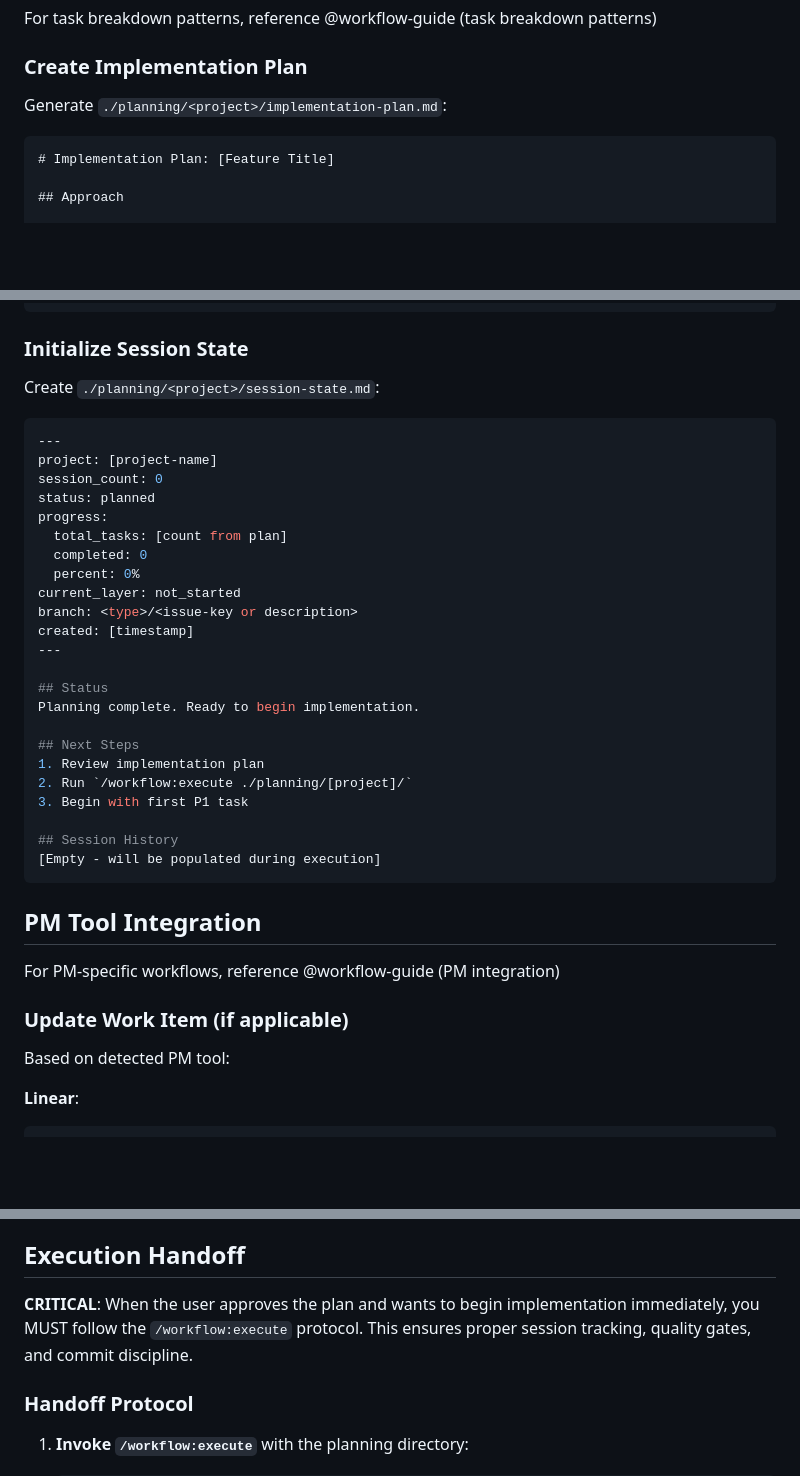
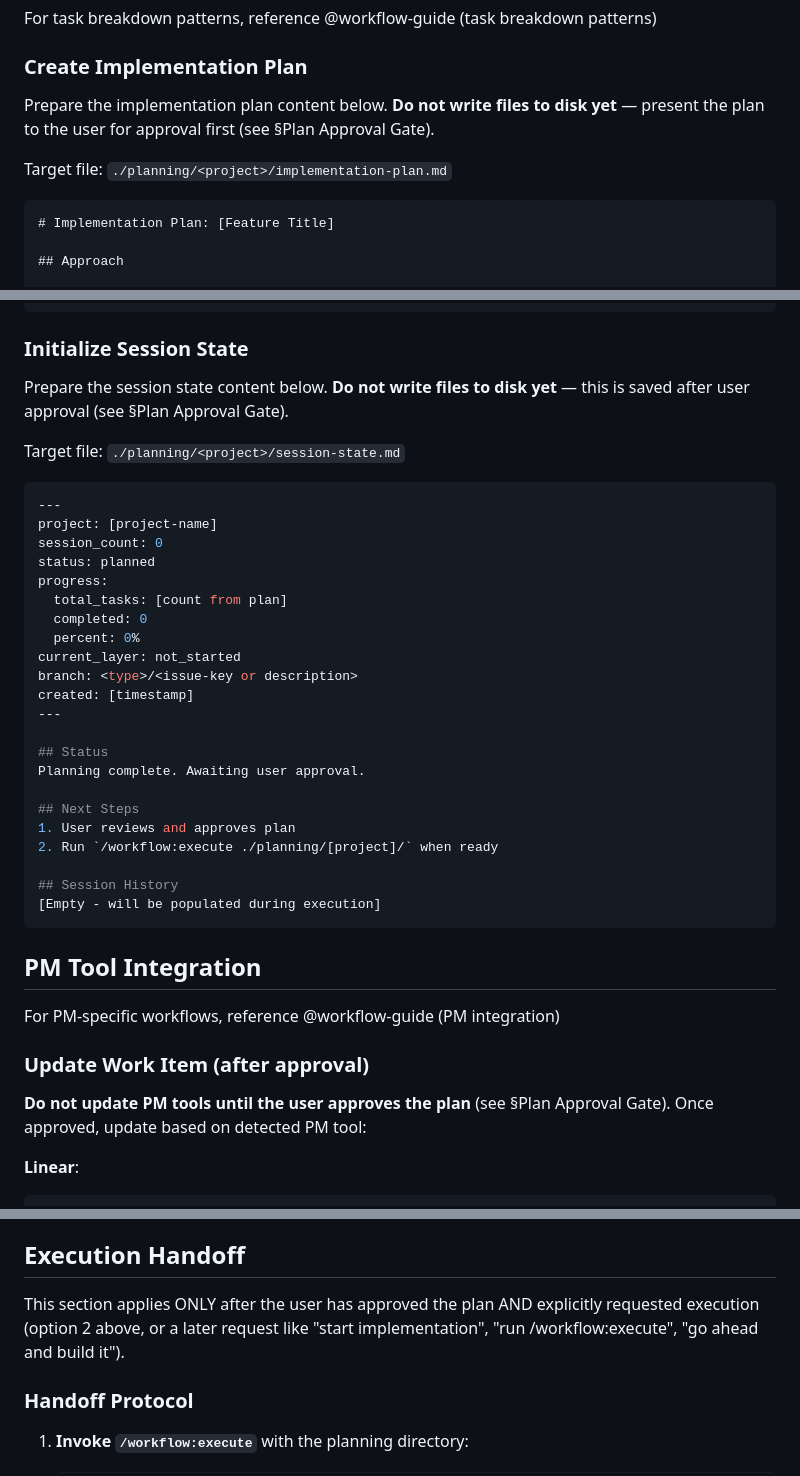
Before and after one commit to MasterCodeYoda/agent-tools, a Markdown page: commands/workflow/plan.md, 3 parts joined by grey strips. Drawn GitHub-style; blank space fills up the shorter version.

````diff
--- a/commands/workflow/plan.md
+++ b/commands/workflow/plan.md
@@ -119,7 +119,10 @@ For task breakdown patterns, reference @workflow-guide (task breakdown patterns)
 
 ### Create Implementation Plan
 
-Generate `./planning/<project>/implementation-plan.md`:
+Prepare the implementation plan content below. **Do not write files to disk yet** — present the plan to the user
+for approval first (see §Plan Approval Gate).
+
+Target file: `./planning/<project>/implementation-plan.md`
 
 ```markdown
 # Implementation Plan: [Feature Title]
@@ -240,7 +243,10 @@ Generate `./planning/<project>/implementation-plan.md`:
 
 ### Initialize Session State
 
-Create `./planning/<project>/session-state.md`:
+Prepare the session state content below. **Do not write files to disk yet** — this is saved after user approval
+(see §Plan Approval Gate).
+
+Target file: `./planning/<project>/session-state.md`
 
 ```yaml
 ---
@@ -257,12 +263,11 @@ created: [timestamp]
 ---
 
 ## Status
-Planning complete. Ready to begin implementation.
+Planning complete. Awaiting user approval.
 
 ## Next Steps
-1. Review implementation plan
-2. Run `/workflow:execute ./planning/[project]/`
-3. Begin with first P1 task
+1. User reviews and approves plan
+2. Run `/workflow:execute ./planning/[project]/` when ready
 
 ## Session History
 [Empty - will be populated during execution]
@@ -272,9 +277,10 @@ Planning complete. Ready to begin implementation.
 
 For PM-specific workflows, reference @workflow-guide (PM integration)
 
-### Update Work Item (if applicable)
+### Update Work Item (after approval)
 
-Based on detected PM tool:
+**Do not update PM tools until the user approves the plan** (see §Plan Approval Gate). Once approved, update based
+on detected PM tool:
 
 **Linear**:
 
@@ -325,8 +393,8 @@ Present options to user:
 
 ## Execution Handoff
 
-**CRITICAL**: When the user approves the plan and wants to begin implementation immediately, you MUST follow the
-`/workflow:execute` protocol. This ensures proper session tracking, quality gates, and commit discipline.
+This section applies ONLY after the user has approved the plan AND explicitly requested execution (option 2 above,
+or a later request like "start implementation", "run /workflow:execute", "go ahead and build it").
 
 ### Handoff Protocol
 
````
Also changed, not shown: other parts of commands/workflow/plan.md (+74 -12 lines), skills/workflow-guide/SKILL.md (+5 -0 lines).
